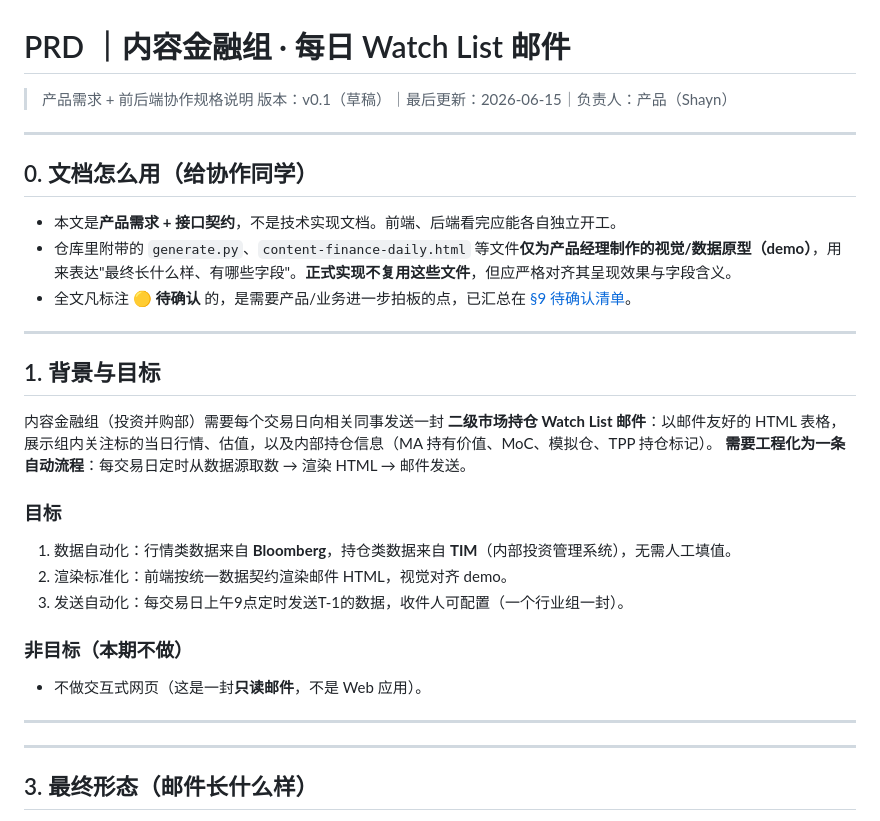
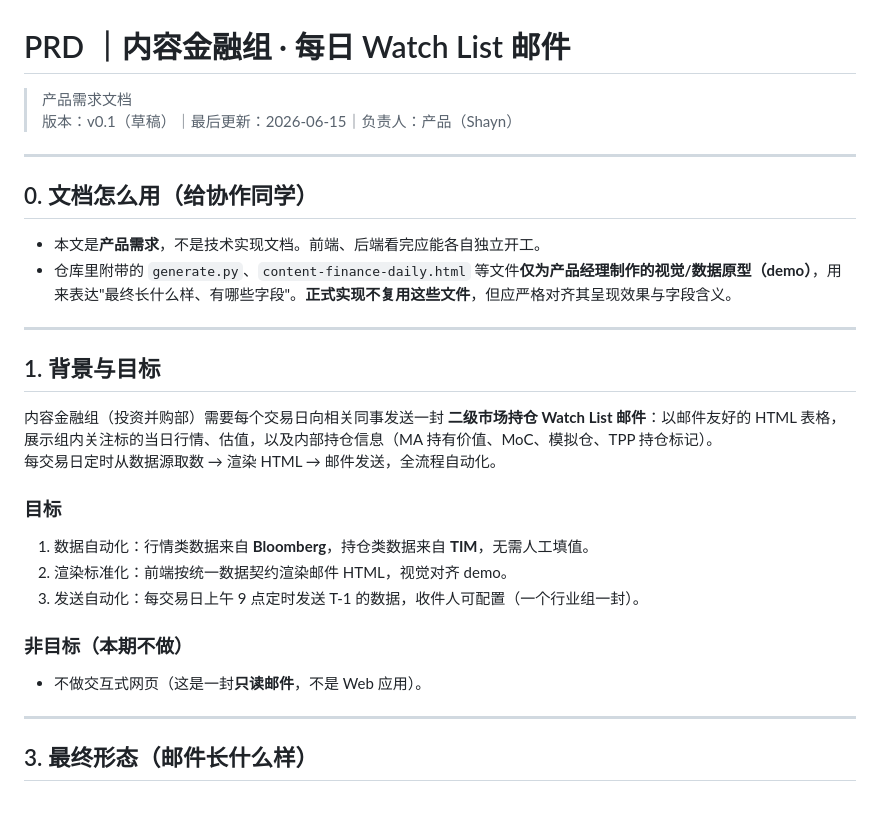
Before and after one commit to Shanexzxz/watchlist, a Markdown page: PRD-内容金融组-WatchList邮件.md, the part around one of its changes. GitHub-like rendering.

```diff
--- a/PRD-内容金融组-WatchList邮件.md
+++ b/PRD-内容金融组-WatchList邮件.md
@@ -1,36 +1,31 @@
 # PRD ｜内容金融组 · 每日 Watch List 邮件
 
-> 产品需求 + 前后端协作规格说明
+> 产品需求文档
 > 版本：v0.1（草稿）｜最后更新：2026-06-15｜负责人：产品（Shayn）
 
 ---
 
 ## 0. 文档怎么用（给协作同学）
 
-- 本文是**产品需求 + 接口契约**，不是技术实现文档。前端、后端看完应能各自独立开工。
+- 本文是**产品需求**，不是技术实现文档。前端、后端看完应能各自独立开工。
 - 仓库里附带的 `generate.py`、`content-finance-daily.html` 等文件**仅为产品经理制作的视觉/数据原型（demo）**，用来表达"最终长什么样、有哪些字段"。**正式实现不复用这些文件**，但应严格对齐其呈现效果与字段含义。
-- 全文凡标注 **🟡 待确认** 的，是需要产品/业务进一步拍板的点，已汇总在 [§9 待确认清单](#9-待确认清单)。
 
 ---
 
 ## 1. 背景与目标
 
 内容金融组（投资并购部）需要每个交易日向相关同事发送一封 **二级市场持仓 Watch List 邮件**：以邮件友好的 HTML 表格，展示组内关注标的当日行情、估值，以及内部持仓信息（MA 持有价值、MoC、模拟仓、TPP 持仓标记）。
-**需要工程化为一条自动流程**：每交易日定时从数据源取数 → 渲染 HTML → 邮件发送。
+每交易日定时从数据源取数 → 渲染 HTML → 邮件发送，全流程自动化。
 
 ### 目标
 
-1. 数据自动化：行情类数据来自 **Bloomberg**，持仓类数据来自 **TIM**（内部投资管理系统），无需人工填值。
+1. 数据自动化：行情类数据来自 **Bloomberg**，持仓类数据来自 **TIM**，无需人工填值。
 2. 渲染标准化：前端按统一数据契约渲染邮件 HTML，视觉对齐 demo。
-3. 发送自动化：每交易日上午9点定时发送T-1的数据，收件人可配置（一个行业组一封）。
+3. 发送自动化：每交易日上午 9 点定时发送 T-1 的数据，收件人可配置（一个行业组一封）。
 
 ### 非目标（本期不做）
 
 - 不做交互式网页（这是一封**只读邮件**，不是 Web 应用）。
-
-
----
-
 
 ---
 
```
Also changed, not shown: other parts of PRD-内容金融组-WatchList邮件.md (+20 -69 lines).
